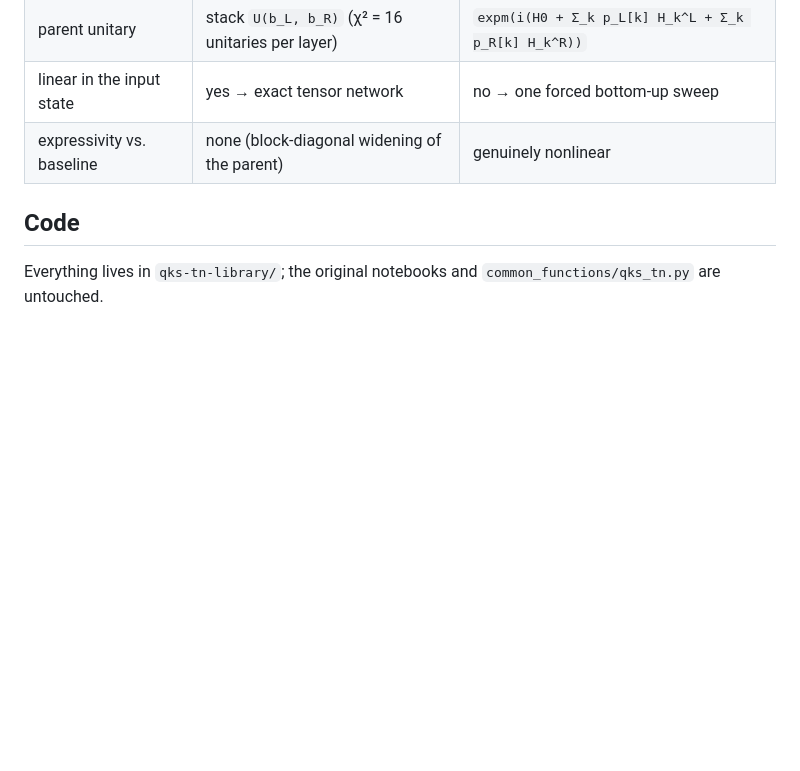
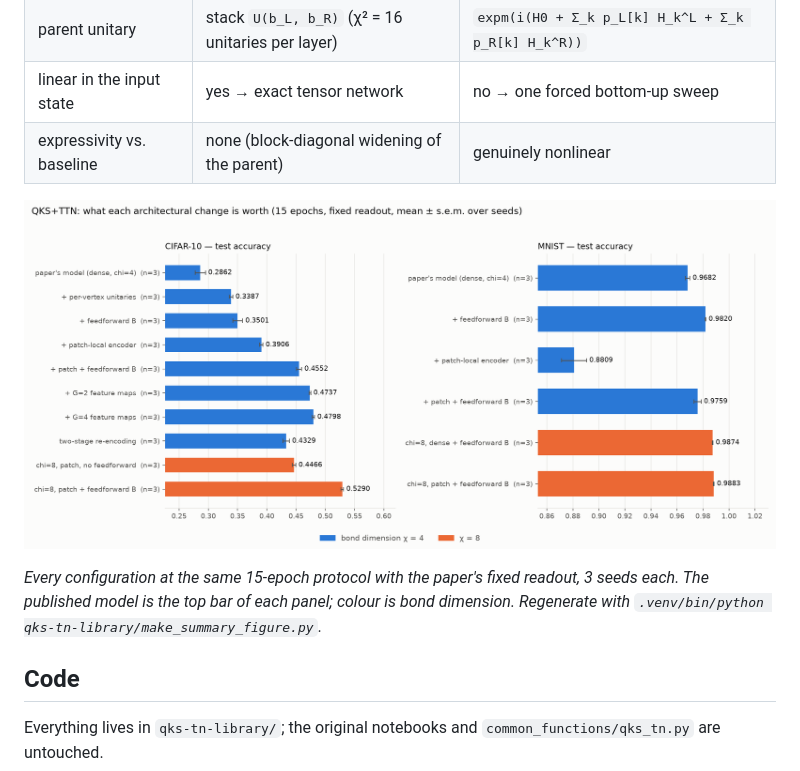
Before and after one commit to nxkodama/qks-tn, a Markdown page: FEEDFORWARD.md, the part around the change. Drawn GitHub-style; pictures changed too: img/study_summary.png (added); blank space fills up the shorter version.

```diff
--- a/FEEDFORWARD.md
+++ b/FEEDFORWARD.md
@@ -11,6 +11,12 @@ Design note: *Feedforward measurement in QKS+TTN: single-shot vs multishot* (Not
 | parent unitary | stack `U(b_L, b_R)` (χ² = 16 unitaries per layer) | `expm(i(H0 + Σ_k p_L[k] H_k^L + Σ_k p_R[k] H_k^R))` |
 | linear in the input state | yes → exact tensor network | no → one forced bottom-up sweep |
 | expressivity vs. baseline | none (block-diagonal widening of the parent) | genuinely nonlinear |
+
+![what each architectural change is worth](img/study_summary.png)
+
+*Every configuration at the same 15-epoch protocol with the paper's fixed readout, 3 seeds each. The
+published model is the top bar of each panel; colour is bond dimension. Regenerate with
+`.venv/bin/python qks-tn-library/make_summary_figure.py`.*
 
 ## Code
 
```
Also changed, not shown: qks-tn-library/RESEARCH_QUEUE.md (+9 -0 lines), 2 other files.
